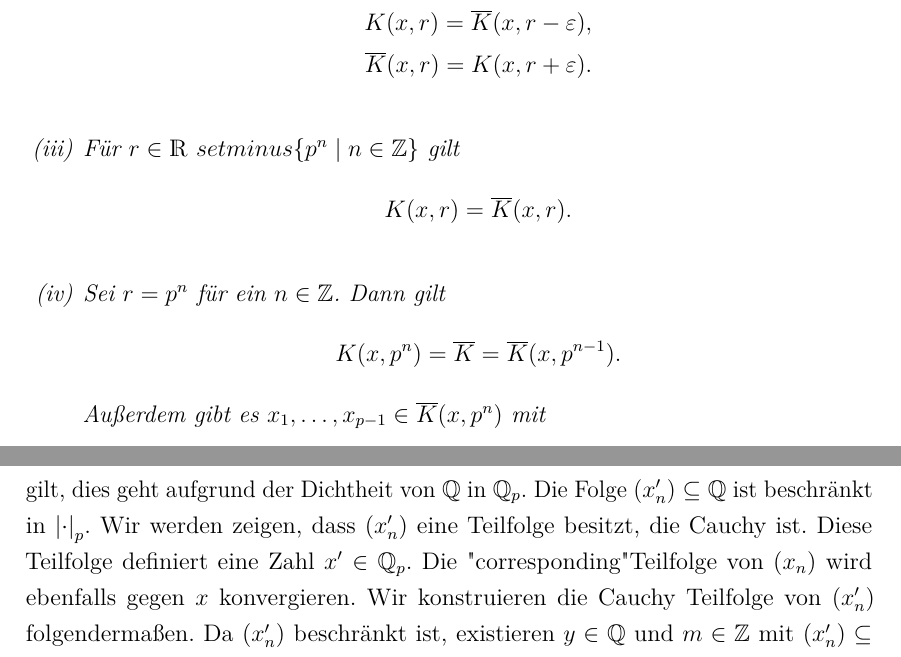
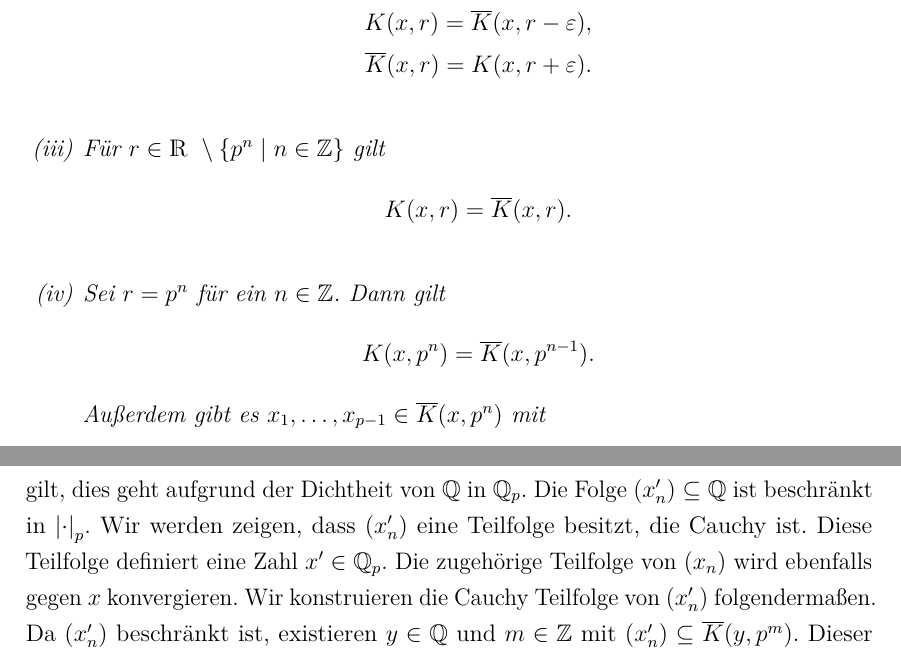
Before and after one commit to Jonas-Lenz/Automorphe-Formen, a LaTeX document (automorph.tex, which reads chap2.tex): two parts of pages 7 and 9 of 10, joined at a grey line, cut so that both start at the same text. Compiled offline with pdfLaTeX.

Commit message:
TeXFehler sowie uebersetzungsproblem geloest

```diff
--- a/chap2.tex
+++ b/chap2.tex
@@ -65,13 +65,13 @@ K(x',r)=K(x,r).
 K(x,r)=\overline{K}(x,r-\varepsilon),\\
 \overline{K}(x,r)=K(x,r+\varepsilon).
 \end{align*}
-\item Für $r\in \R\ setminus \{p^n \mid n\in \Z\}$ gilt
+\item Für $r\in \R\ \setminus \{p^n \mid n\in \Z\}$ gilt
 \begin{align*}
 K(x,r)=\overline{K}(x,r).
 \end{align*}
 \item Sei $r=p^n$ für ein $n\in \Z$. Dann gilt
 \begin{align*}
-K(x,p^n)=\overline{K}=\overline{K}(x,p^{n-1}).
+K(x,p^n)=\overline{K}(x,p^{n-1}).
 \end{align*}
 Außerdem gibt es $x_1,\dots,x_{p-1}\in \overline{K}(x,p^n)$ mit
 \begin{align*}
@@ -143,7 +143,7 @@ gilt, dies geht aufgrund der Dichtheit von $\Q$ in $\Q_p$.
 Die Folge $(x_n')\subseteq \Q$ ist beschränkt in $\abs{\cdot}_p$.
 Wir werden zeigen, dass $(x_n')$ eine Teilfolge besitzt, die Cauchy ist.
 Diese Teilfolge definiert eine Zahl $x'\in \Q_p$.
-Die "corresponding" Teilfolge von $(x_n)$ wird ebenfalls gegen $x$ konvergieren.
+Die zugehörige Teilfolge von $(x_n)$ wird ebenfalls gegen $x$ konvergieren.
 Wir konstruieren die Cauchy Teilfolge von $(x_n')$ folgendermaßen.
 Da $(x_n')$ beschränkt ist, existieren $y \in \Q$ und $m\in \Z$ mit $(x_n')\subseteq \overline{K}(y,p^m)$. Dieser zerfällt in endlich viele ($p$ Stück) disjunkte abgeschlossene Bälle mit Radius $p^{m-1}$.
 Mindestens einer dieser Bälle muss unendlich viele Folgenglieder $(x_n')$ enthalten.
```
